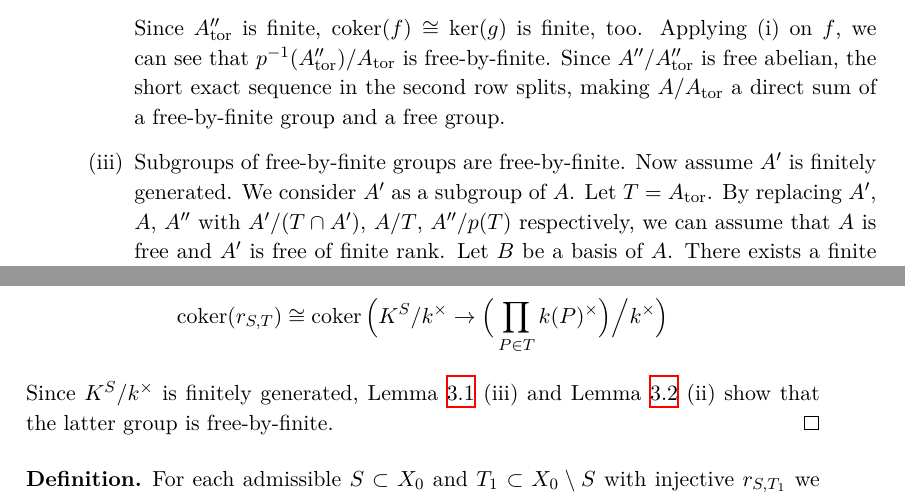
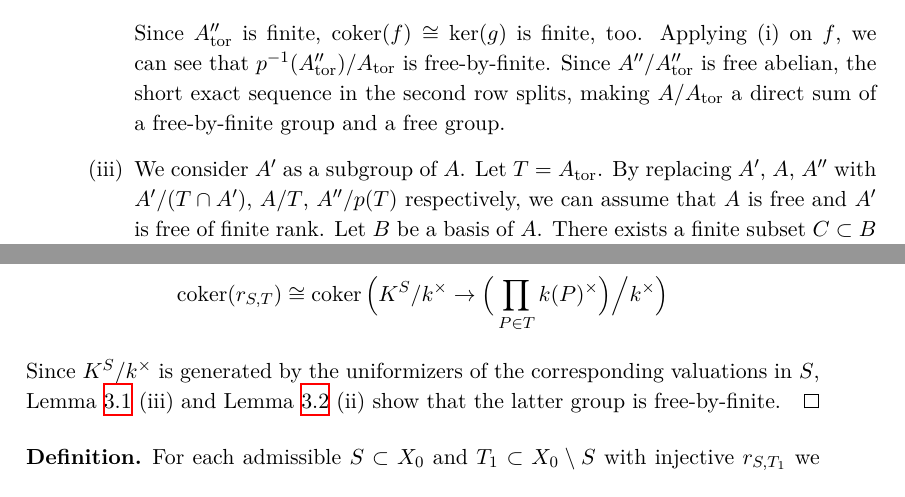
Before and after one commit to yishn/Uni, a LaTeX thesis (Master Thesis/thesis.tex, which reads Master Thesis/synopsis.tex): two parts of pages 23 and 26 of 30, joined at a grey line, cut so that both start at the same text. Compiled offline with XeLaTeX.

Commit message:
Simplify 5.2

```diff
--- a/Master Thesis/synopsis.tex
+++ b/Master Thesis/synopsis.tex
@@ -475,7 +476,7 @@ Observe the following commutative diagram with exact rows, where we consider $A'
 Note that $f$ is injective and $g$ is surjective. Using the snake lemma, we get an isomorphism $\operatorname{coker}(f)\cong \ker(g)$. We have:
 \[\ker(g) = \ker( (A/A')/(A_\text{tor}/A'_\text{tor}) \to A''/A''_\text{tor} ) = A''_\text{tor}/(A_\text{tor}/A'_\text{tor})\]
 Since $A''_\text{tor}$ is finite, $\operatorname{coker}(f)\cong \ker(g)$ is finite, too. Applying (i) on $f$, we can see that $p^{-1}(A''_\text{tor})/A_\text{tor}$ is free-by-finite. Since $A''/A''_\text{tor}$ is free abelian, the short exact sequence in the second row splits, making $A/A_\text{tor}$ a direct sum of a free-by-finite group and a free group.
-\item Subgroups of free-by-finite groups are free-by-finite. Now assume $A'$ is finitely generated. We consider $A'$ as a subgroup of $A$. Let $T=A_\text{tor}$. By replacing $A'$, $A$, $A''$ with $A'/(T\cap A')$, $A/T$, $A''/p(T)$ respectively, we can assume that $A$ is free and $A'$ is free of finite rank. Let $B$ be a basis of $A$. There exists a finite subset $C\subset B$ such that $A'\subset \bigoplus_{b\in C}\mathbb{Z}b$. We get an exact sequence:
+\item We consider $A'$ as a subgroup of $A$. Let $T=A_\text{tor}$. By replacing $A'$, $A$, $A''$ with $A'/(T\cap A')$, $A/T$, $A''/p(T)$ respectively, we can assume that $A$ is free and $A'$ is free of finite rank. Let $B$ be a basis of $A$. There exists a finite subset $C\subset B$ such that $A'\subset \bigoplus_{b\in C}\mathbb{Z}b$. We get an exact sequence:
 \[ 0 \longrightarrow \Big(\bigoplus_{b\in C} \mathbb{Z}b\Big)\Big/A' \longrightarrow A/A' \longrightarrow \bigoplus_{b\in B\setminus C}\mathbb{Z}b \longrightarrow 0 \]
 The left abelian group is finitely generated, particularly free-by-finite. The right group is free, hence also free-by-finite. By (ii), $A/A'\cong A''$ is free-by-finite as well.
 \item It suffices to prove this assertion for finite groups and for $A=\mathbb{Z}$. For $A$ finite we have $nA = 0$ for $n = \#A$. Since $\mathbb{Z}$ has no nilpotent elements, the intersection of all prime ideals of $\mathbb{Z}$ is already trivial. \qedhere
@@ -588,7 +589,7 @@ Clearly, (i) and (ii) hold for almost all $a\in k^\times$. We set $C_2 = \ker(r_
 \[ C_1\to\prod_{i=2}^{r} k(P_i)^\times,\ x\mapsto(r_{P_i}(x))_i \]
 Finally for $T=\{P_1,\ldots,P_r\}\subset U_0$, the map $r_{S,T}$ is injective. For the second assertion, note the following isomorphism:
 \[ \operatorname{coker}(r_{S,T}) \cong\operatorname{coker}\Big(K^S/k^\times \to \Big(\prod_{P\in T}k(P)^\times \Big)\Big/k^\times \Big) \]
-Since $K^S/k^\times$ is finitely generated, Lemma \ref{5.2} (iii) and Lemma \ref{5.3} (ii) show that the latter group is free-by-finite.
+Since $K^S/k^\times$ is generated by the uniformizers of the corresponding valuations in $S$, Lemma \ref{5.2} (iii) and Lemma \ref{5.3} (ii) show that the latter group is free-by-finite.
 \end{proof}
 
 \begin{definition}
```
Also changed, not shown: Master Thesis/synopsis.tex (5 more changed lines).
